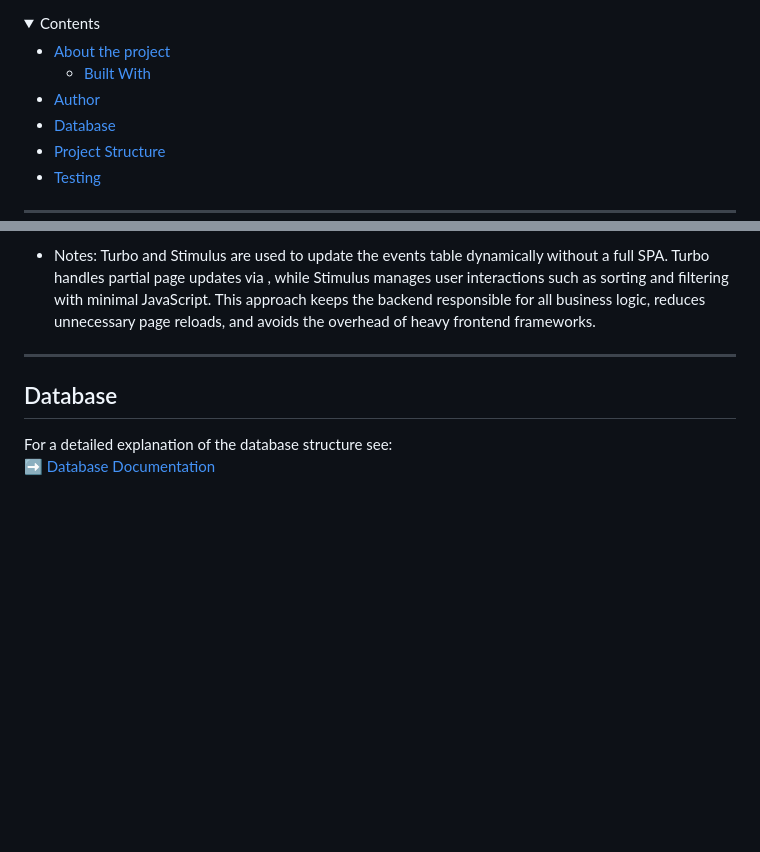
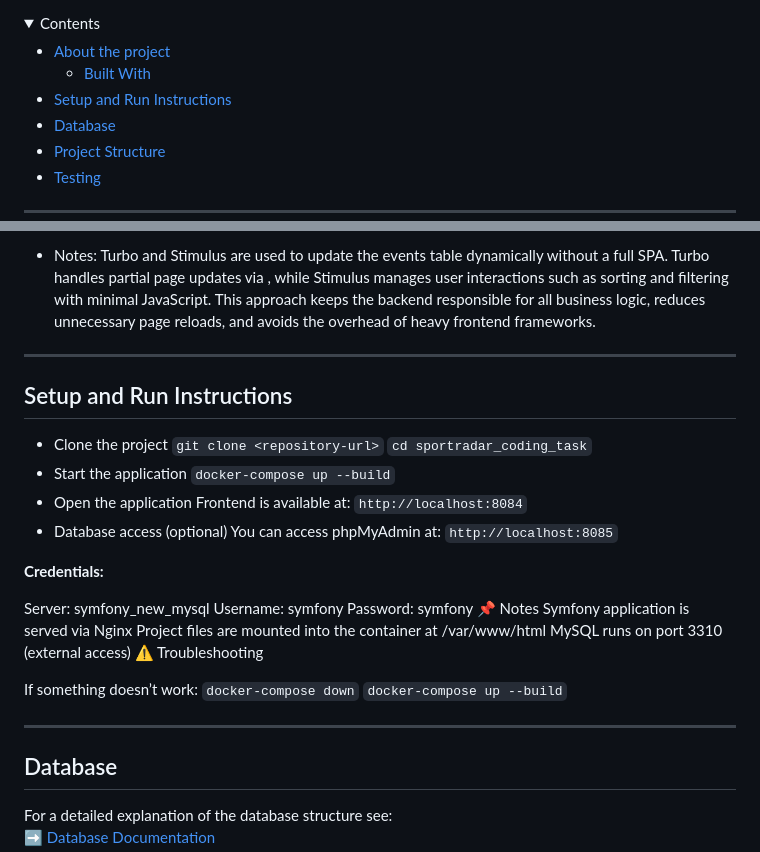
Before and after one commit to valeriinikolaichuk/sportradar_coding_task, a Markdown page: README.md, 2 parts joined by grey strips. GitHub-like rendering; blank space fills up the shorter version.

```diff
--- a/README.md
+++ b/README.md
@@ -8,7 +8,7 @@
 
 - [About the project](#about-the-project)
   - [Built With](#built-with)
-- [Author](#author)
+- [Setup and Run Instructions](#Setup-and-Run-Instructions)
 - [Database](#database)
 - [Project Structure](#project-structure)
 - [Testing](#testing)
@@ -47,6 +47,36 @@ Turbo and Stimulus are used to update the events table dynamically without a ful
 
 ---
 
+## Setup and Run Instructions
+- Clone the project
+`git clone <repository-url>`
+`cd sportradar_coding_task`
+- Start the application
+`docker-compose up --build`
+- Open the application
+Frontend is available at:
+`http://localhost:8084`
+- Database access (optional)
+You can access phpMyAdmin at:
+`http://localhost:8085`
+
+**Credentials:**
+
+Server: symfony_new_mysql
+Username: symfony
+Password: symfony
+📌 Notes
+Symfony application is served via Nginx
+Project files are mounted into the container at /var/www/html
+MySQL runs on port 3310 (external access)
+⚠️ Troubleshooting
+
+If something doesn’t work:
+`docker-compose down`
+`docker-compose up --build`
+
+---
+
 ## Database
 
 For a detailed explanation of the database structure see:
```
